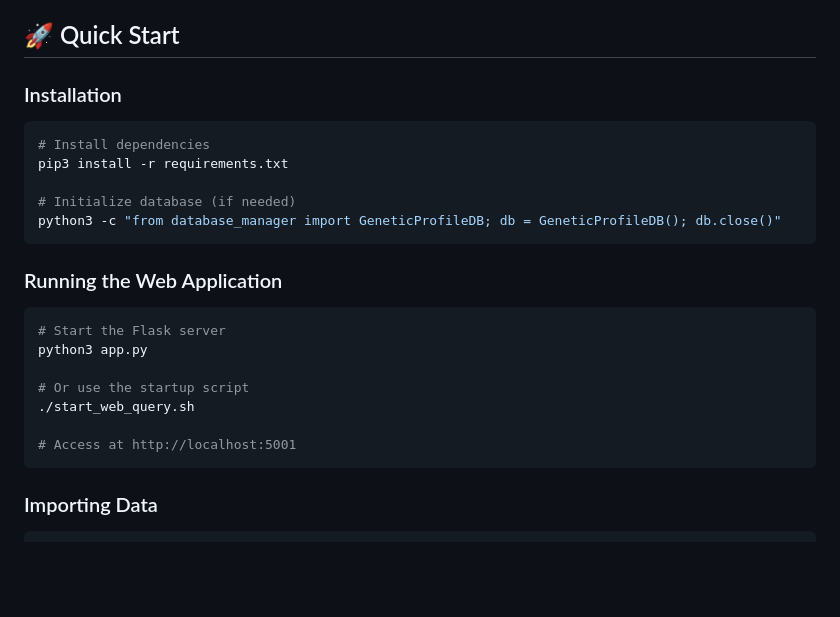
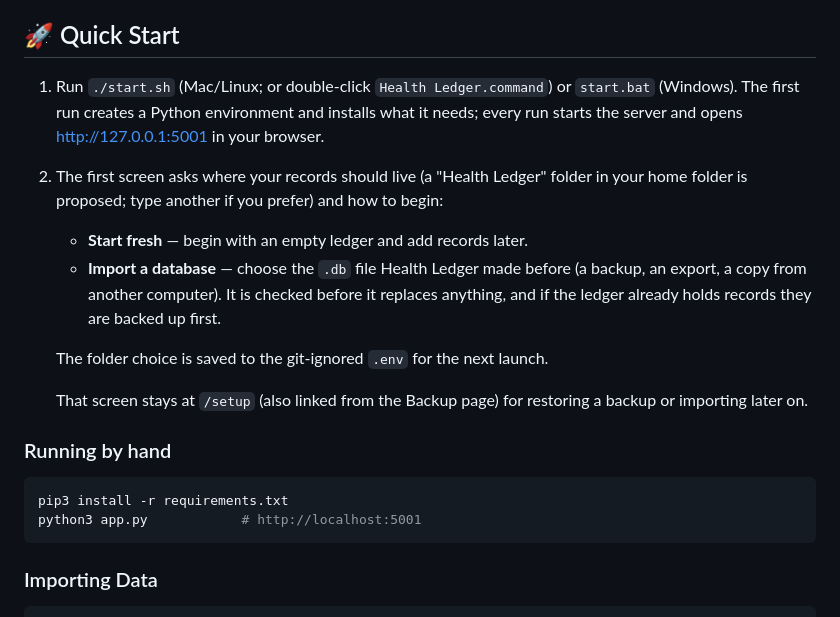
Before and after one commit to nobhad/health-ledger, a Markdown page: README.md, the part around the change. Drawn GitHub-style; blank space fills up the shorter version.

Commit message:
Docs: quick start around the setup screen; roadmap item done
The README's quick start walks through the launcher and the first-run
choices instead of a pip install and a launcher script that did not
exist. CURRENT_WORK marks the guided first run done and notes what the
settings-page item still covers.

````diff
--- a/README.md
+++ b/README.md
@@ -92,26 +92,29 @@ patient narrative in tracked files.
 
 ## 🚀 Quick Start
 
-### Installation
+1. Run `./start.sh` (Mac/Linux; or double-click `Health Ledger.command`) or
+   `start.bat` (Windows). The first run creates a Python environment and
+   installs what it needs; every run starts the server and opens
+   http://127.0.0.1:5001 in your browser.
+2. The first screen asks where your records should live (a "Health Ledger"
+   folder in your home folder is proposed; type another if you prefer) and
+   how to begin:
+   - **Start fresh** — begin with an empty ledger and add records later.
+   - **Import a database** — choose the `.db` file Health Ledger made
+     before (a backup, an export, a copy from another computer). It is
+     checked before it replaces anything, and if the ledger already holds
+     records they are backed up first.
+
+   The folder choice is saved to the git-ignored `.env` for the next launch.
+
+   That screen stays at `/setup` (also linked from the Backup page) for
+   restoring a backup or importing later on.
+
+### Running by hand
 
 ```bash
-# Install dependencies
 pip3 install -r requirements.txt
-
-# Initialize database (if needed)
-python3 -c "from database_manager import GeneticProfileDB; db = GeneticProfileDB(); db.close()"
-```
-
-### Running the Web Application
-
-```bash
-# Start the Flask server
-python3 app.py
-
-# Or use the startup script
-./start_web_query.sh
-
-# Access at http://localhost:5001
+python3 app.py            # http://localhost:5001
 ```
 
 ### Importing Data
````
